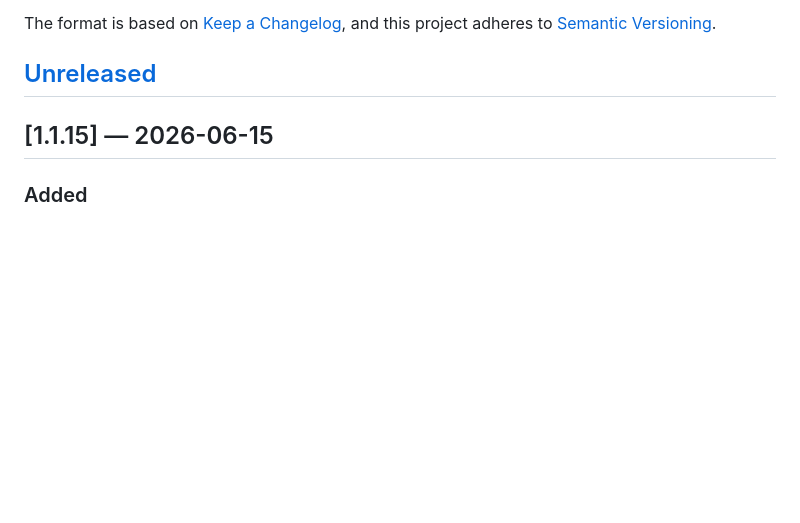
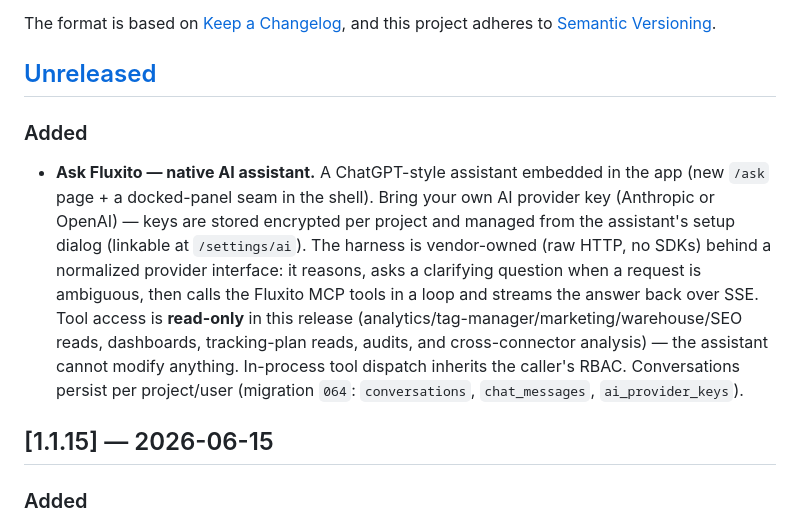
Before and after one commit to digitalXperiments/fluxito, a Markdown page: CHANGELOG.md, the part around the change. Rendered like a GitHub page; blank space fills up the shorter version.

Commit message:
docs(changelog): add Ask Fluxito assistant to [Unreleased]
Co-Authored-By: Claude Opus 4.8 (1M context) <noreply@anthropic.com>

```diff
--- a/CHANGELOG.md
+++ b/CHANGELOG.md
@@ -6,6 +6,19 @@ The format is based on [Keep a Changelog](https://keepachangelog.com/en/1.1.0/),
 and this project adheres to [Semantic Versioning](https://semver.org/spec/v2.0.0.html).
 
 ## [Unreleased]
+
+### Added
+- **Ask Fluxito — native AI assistant.** A ChatGPT-style assistant embedded in the app
+  (new `/ask` page + a docked-panel seam in the shell). Bring your own AI provider key
+  (Anthropic or OpenAI) — keys are stored encrypted per project and managed from the
+  assistant's setup dialog (linkable at `/settings/ai`). The harness is vendor-owned (raw
+  HTTP, no SDKs) behind a normalized provider interface: it reasons, asks a clarifying
+  question when a request is ambiguous, then calls the Fluxito MCP tools in a loop and
+  streams the answer back over SSE. Tool access is **read-only** in this release
+  (analytics/tag-manager/marketing/warehouse/SEO reads, dashboards, tracking-plan reads,
+  audits, and cross-connector analysis) — the assistant cannot modify anything. In-process
+  tool dispatch inherits the caller's RBAC. Conversations persist per project/user
+  (migration `064`: `conversations`, `chat_messages`, `ai_provider_keys`).
 
 ## [1.1.15] — 2026-06-15
 
```
